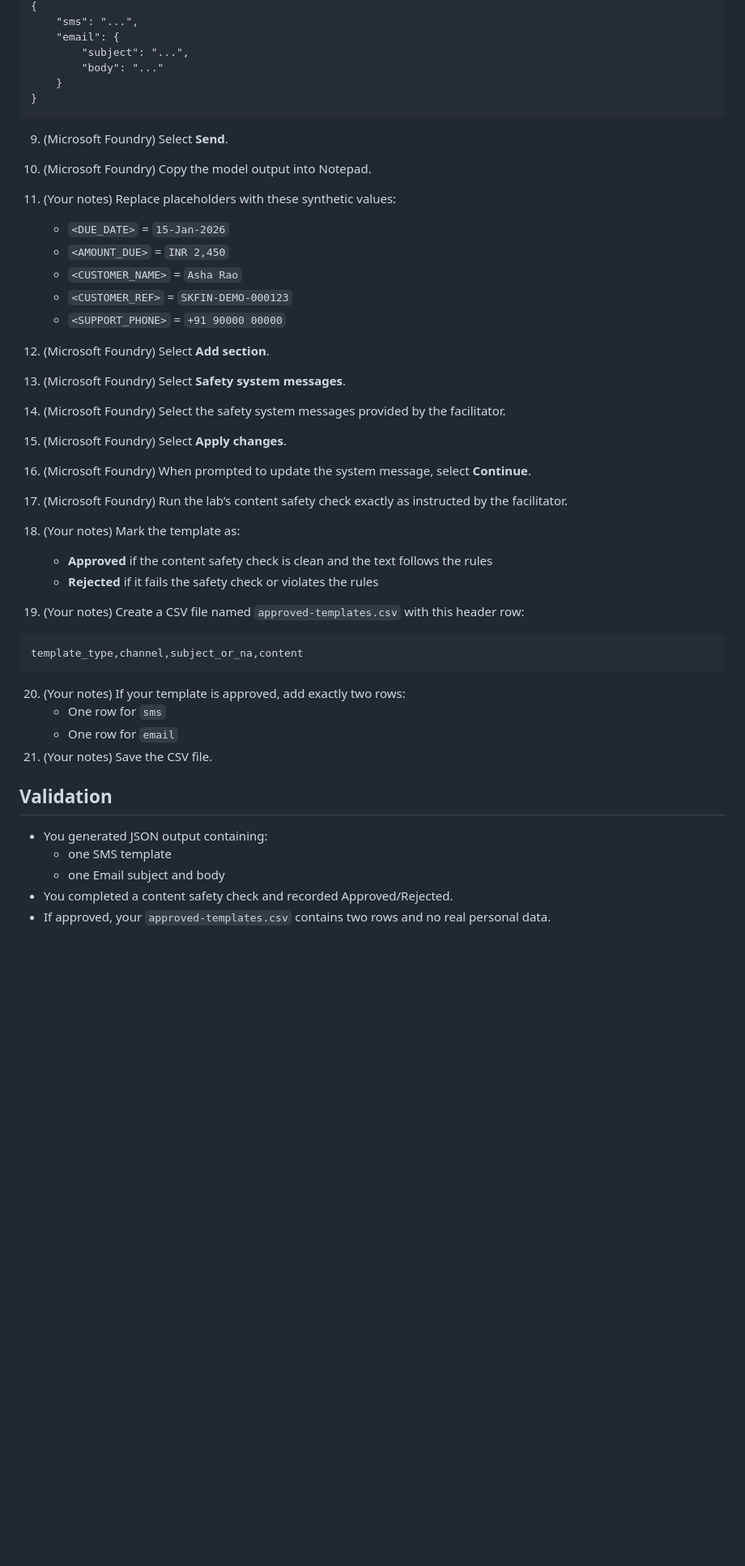
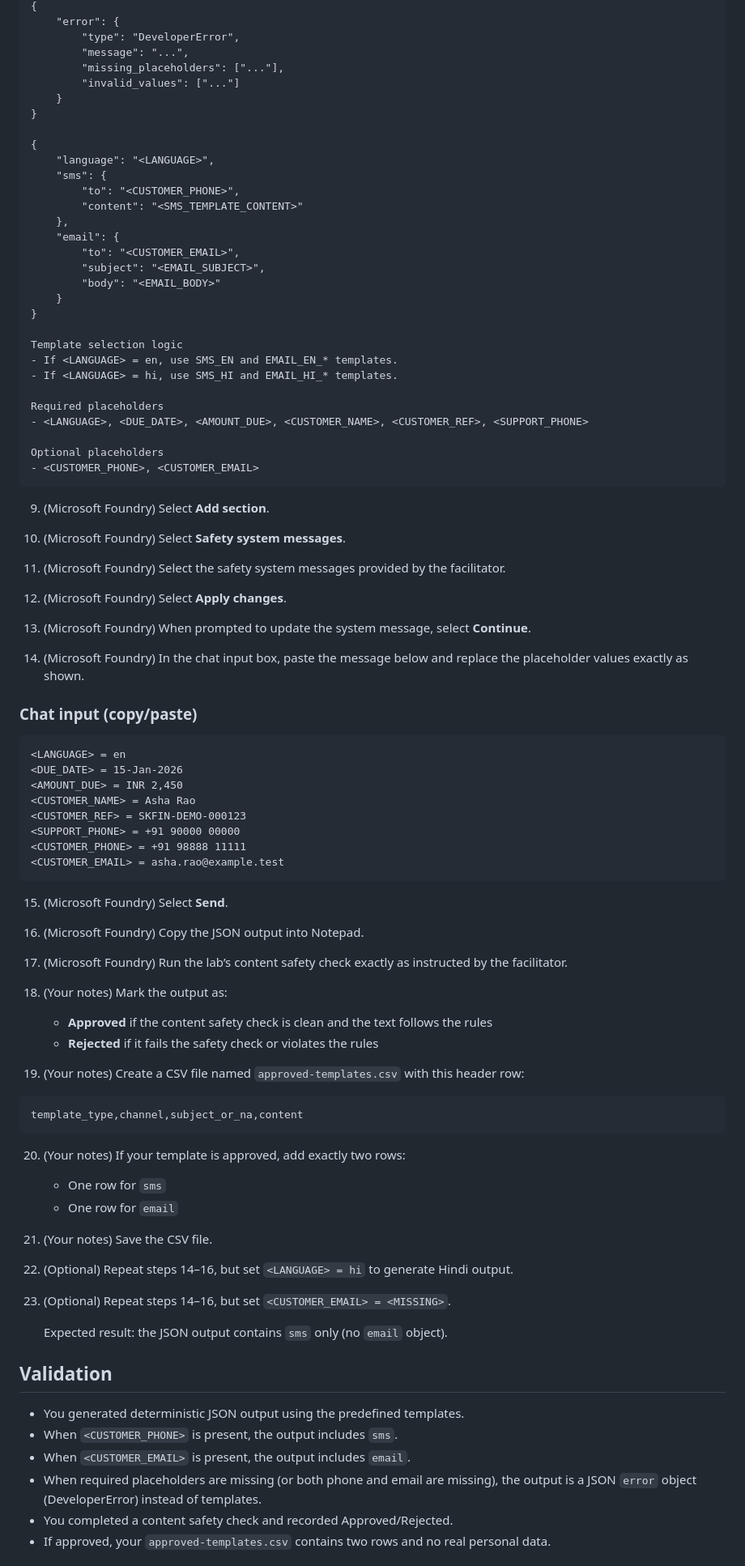
Before and after one commit to LukeDuffy98/SKFinanceLab001, a Markdown page: labs/03-comms-templates-sms-email/README.md, the part around one of its changes. Shown at 81% size. Drawn GitHub-style; blank space fills up the shorter version.

````diff
--- a/labs/03-comms-templates-sms-email/README.md
+++ b/labs/03-comms-templates-sms-email/README.md
@@ -65,30 +120,61 @@ Return the result in this exact JSON format:
 {
-	"sms": "...",
-	"email": {
-		"subject": "...",
-		"body": "..."
+	"error": {
+		"type": "DeveloperError",
+		"message": "...",
+		"missing_placeholders": ["..."],
+		"invalid_values": ["..."]
 	}
 }
+
+{
+	"language": "<LANGUAGE>",
+	"sms": {
+		"to": "<CUSTOMER_PHONE>",
+		"content": "<SMS_TEMPLATE_CONTENT>"
+	},
+	"email": {
+		"to": "<CUSTOMER_EMAIL>",
+		"subject": "<EMAIL_SUBJECT>",
+		"body": "<EMAIL_BODY>"
+	}
+}
+
+Template selection logic
+- If <LANGUAGE> = en, use SMS_EN and EMAIL_EN_* templates.
+- If <LANGUAGE> = hi, use SMS_HI and EMAIL_HI_* templates.
+
+Required placeholders
+- <LANGUAGE>, <DUE_DATE>, <AMOUNT_DUE>, <CUSTOMER_NAME>, <CUSTOMER_REF>, <SUPPORT_PHONE>
+
+Optional placeholders
+- <CUSTOMER_PHONE>, <CUSTOMER_EMAIL>
+```
+9. (Microsoft Foundry) Select **Add section**.
+10. (Microsoft Foundry) Select **Safety system messages**.
+11. (Microsoft Foundry) Select the safety system messages provided by the facilitator.
+12. (Microsoft Foundry) Select **Apply changes**.
+13. (Microsoft Foundry) When prompted to update the system message, select **Continue**.
+
+14. (Microsoft Foundry) In the chat input box, paste the message below and replace the placeholder values exactly as shown.
+
+### Chat input (copy/paste)
+```
+<LANGUAGE> = en
+<DUE_DATE> = 15-Jan-2026
+<AMOUNT_DUE> = INR 2,450
+<CUSTOMER_NAME> = Asha Rao
+<CUSTOMER_REF> = SKFIN-DEMO-000123
+<SUPPORT_PHONE> = +91 90000 00000
+<CUSTOMER_PHONE> = +91 98888 11111
+<CUSTOMER_EMAIL> = asha.rao@example.test
 ```
 
-9. (Microsoft Foundry) Select **Send**.
-10. (Microsoft Foundry) Copy the model output into Notepad.
+15. (Microsoft Foundry) Select **Send**.
+16. (Microsoft Foundry) Copy the JSON output into Notepad.
 
-11. (Your notes) Replace placeholders with these synthetic values:
-	- `<DUE_DATE>` = `15-Jan-2026`
-	- `<AMOUNT_DUE>` = `INR 2,450`
-	- `<CUSTOMER_NAME>` = `Asha Rao`
-	- `<CUSTOMER_REF>` = `SKFIN-DEMO-000123`
-	- `<SUPPORT_PHONE>` = `+91 90000 00000`
-
-12. (Microsoft Foundry) Select **Add section**.
-13. (Microsoft Foundry) Select **Safety system messages**.
-14. (Microsoft Foundry) Select the safety system messages provided by the facilitator.
-15. (Microsoft Foundry) Select **Apply changes**.
-16. (Microsoft Foundry) When prompted to update the system message, select **Continue**.
 17. (Microsoft Foundry) Run the lab’s content safety check exactly as instructed by the facilitator.
 
-18. (Your notes) Mark the template as:
+18. (Your notes) Mark the output as:
 	- **Approved** if the content safety check is clean and the text follows the rules
 	- **Rejected** if it fails the safety check or violates the rules
 
@@ -103,10 +189,16 @@ template_type,channel,subject_or_na,content
 	- One row for `email`
 21. (Your notes) Save the CSV file.
 
+22. (Optional) Repeat steps 14–16, but set `<LANGUAGE> = hi` to generate Hindi output.
+23. (Optional) Repeat steps 14–16, but set `<CUSTOMER_EMAIL> = <MISSING>`.
+
+	Expected result: the JSON output contains `sms` only (no `email` object).
+
 ## Validation
-- You generated JSON output containing:
-	- one SMS template
-	- one Email subject and body
+- You generated deterministic JSON output using the predefined templates.
+- When `<CUSTOMER_PHONE>` is present, the output includes `sms`.
+- When `<CUSTOMER_EMAIL>` is present, the output includes `email`.
+- When required placeholders are missing (or both phone and email are missing), the output is a JSON `error` object (DeveloperError) instead of templates.
 - You completed a content safety check and recorded Approved/Rejected.
 - If approved, your `approved-templates.csv` contains two rows and no real personal data.
 
````
Also changed, not shown: other parts of labs/03-comms-templates-sms-email/README.md (+75 -20 lines), labs/02-call-analysis-and-grievance-automation/README.md (+105 -61 lines).
